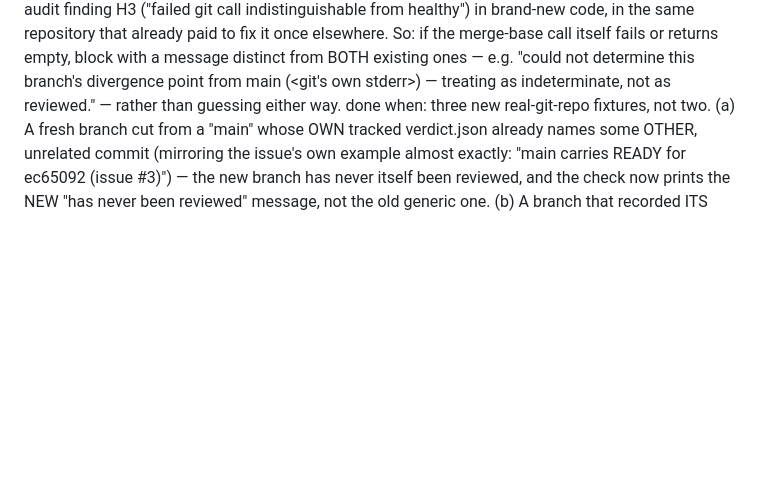
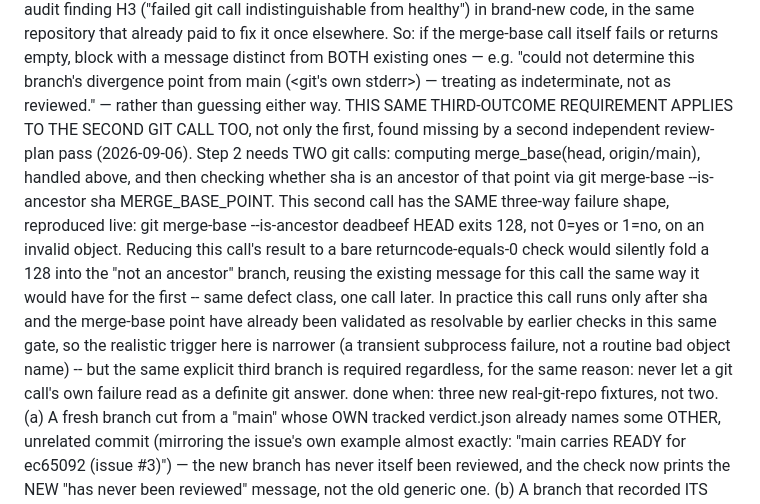
Before and after one commit to serina-mcfall/loom, a Markdown page: docs/plans/2026-09-06-issue-14-stale-verdict-gate.md, the part around the change. Rendered like a GitHub page; blank space fills up the shorter version.

Commit message:
docs(plan): extend the third-outcome requirement to both git calls in step 2
Reviewed a second time 2026-09-06 (review-plan, independent) -> 1 Medium,
fixed here, independently re-verified live before writing this fix.

Step 2 needs two git calls -- computing merge_base(head, origin/main),
and then checking whether sha is an ancestor of that point via
`git merge-base --is-ancestor`. The plan's H3-matching third-outcome
requirement (a failed git call is indeterminate, never silently "no")
only covered the first call. Verified live the second has the identical
failure shape: `git merge-base --is-ancestor deadbeef HEAD` exits 128,
not 0 or 1. Now required for both, with the narrower realistic trigger
noted (sha and the merge-base point are already validated resolvable by
the time this second call runs).

```diff
--- a/docs/plans/2026-09-06-issue-14-stale-verdict-gate.md
+++ b/docs/plans/2026-09-06-issue-14-stale-verdict-gate.md
@@ -191,6 +191,25 @@ STEP 2  scripts/verdict_gate.py: distinguish "never reviewed" from          [nee
         determine this branch's divergence point from main (<git's own
         stderr>) — treating as indeterminate, not as reviewed." — rather
         than guessing either way.
+        THIS SAME THIRD-OUTCOME REQUIREMENT APPLIES TO THE SECOND GIT CALL
+        TOO, not only the first, found missing by a second independent
+        review-plan pass (2026-09-06). Step 2 needs TWO git calls: computing
+        merge_base(head, origin/main), handled above, and then checking
+        whether sha is an ancestor of that point via
+        git merge-base --is-ancestor sha MERGE_BASE_POINT. This second call
+        has the SAME three-way failure shape, reproduced live:
+        git merge-base --is-ancestor deadbeef HEAD exits 128, not 0=yes or
+        1=no, on an invalid object. Reducing this call's result to a bare
+        returncode-equals-0 check would silently fold a 128 into the "not
+        an ancestor" branch, reusing the existing message for this call the
+        same way it would have for the first -- same defect class, one call
+        later. In practice this call runs only after sha and the merge-base
+        point have already been validated as resolvable by earlier checks
+        in this same gate, so the realistic trigger here is narrower (a
+        transient subprocess failure, not a routine bad object name) -- but
+        the same explicit third branch is required regardless, for the same
+        reason: never let a git call's own failure read as a definite git
+        answer.
         done when: three new real-git-repo fixtures, not two. (a) A fresh
         branch cut from a "main" whose OWN tracked verdict.json already
         names some OTHER, unrelated commit (mirroring the issue's own
```
